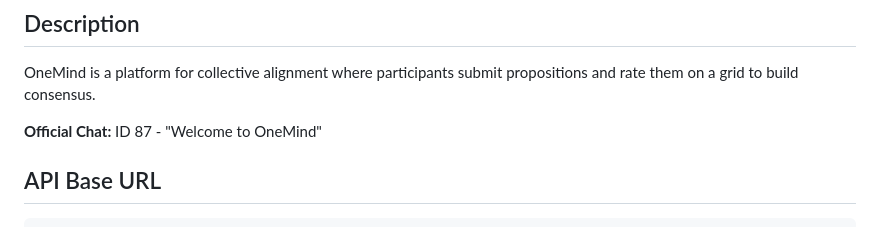
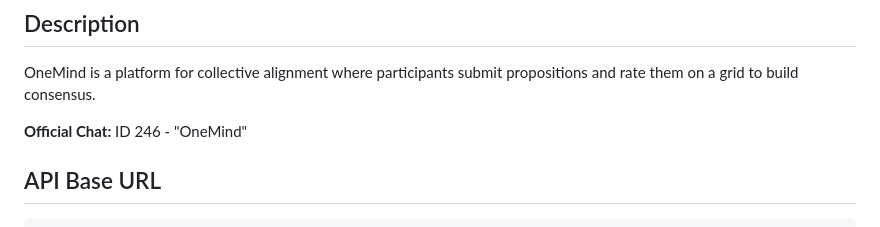
Before and after one commit to OneMindLife/OneMind.Life, a Markdown page: skill/SKILL.md, the part around the change. GitHub-like rendering.

Commit message:
Update SKILL.md official chat to ID 246
Live is_official chat is now ID 246 ("OneMind"); previous reference to 87 / "Welcome to OneMind" was stale.

Co-Authored-By: Claude Opus 4.7 (1M context) <noreply@anthropic.com>

```diff
--- a/skill/SKILL.md
+++ b/skill/SKILL.md
@@ -11,7 +11,7 @@ Access and participate in collective consensus-building chats on OneMind.
 
 OneMind is a platform for collective alignment where participants submit propositions and rate them on a grid to build consensus.
 
-**Official Chat:** ID 87 - "Welcome to OneMind"
+**Official Chat:** ID 246 - "OneMind"
 
 ## API Base URL
 
```
